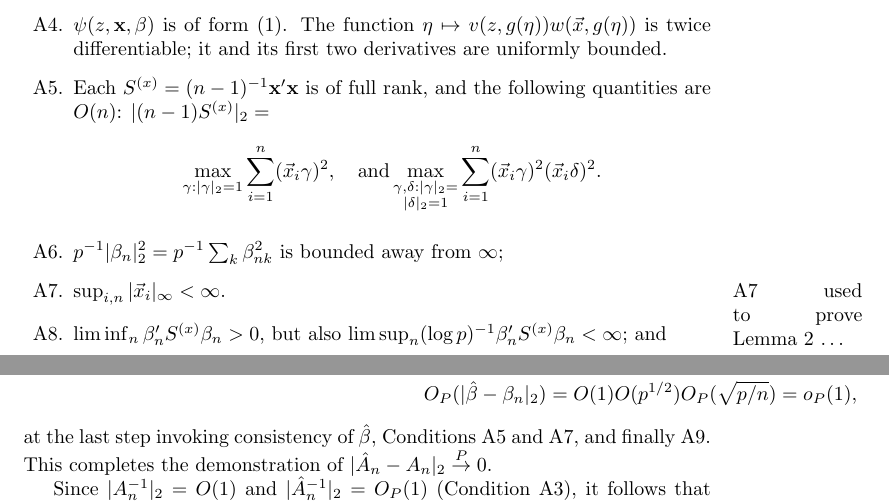
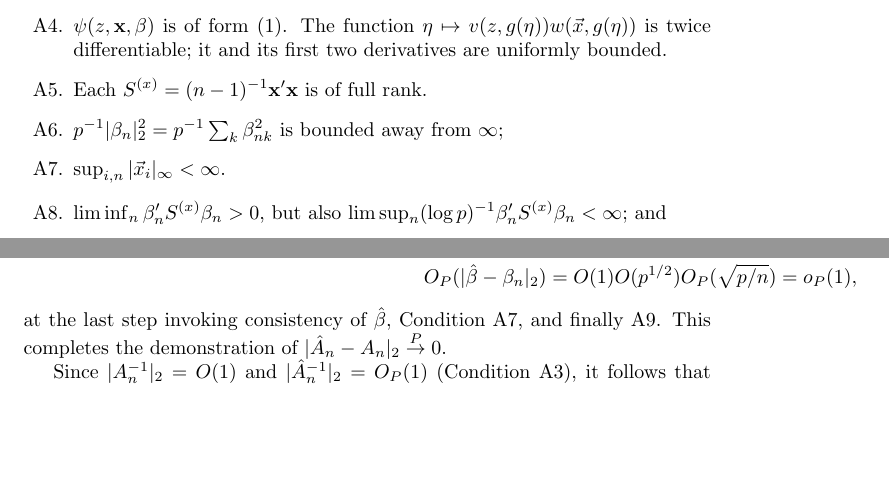
Before and after one commit to benthestatistician/PISE, a LaTeX document (inst/latex/calnotes.tex): two parts of pages 4 and 12 of 14, joined at a grey line, cut so that both start at the same text, the shorter picture padded with empty space. Compiled offline with pdfLaTeX; a missing bibliography style is replaced by a similar one.

Commit message:
In light of $|x|_\infty$ condition, excise |X|_2 moment conditions
He and Shao's (2000) results don't put any universal bound on the
x-es, although they do require that that their squared and cubed
l2-norms be bounded. For other reasons it suits this project to impose
universal bounds on $|x|_\infty$, however, and He and Shao's weaker
conditions follow. (Boundedness of X's turns out to be difficult to do
without, specifically in Lemma~\ref{lem:ChatC}'s proof of
$|\hat{B}(\hat\beta) - \hat{B}(\betatrue)|_2 = o_P(1)$;
more centrally, in order for control of PISE's to translate to
differences in the underlying index score being forced to 0,
boundedness of the Xes is either necessary or necessary in light of
the KISS principle.)

This commit comments out {A-l2Sfinite}, which encoded a He-Shao type
condition as well as a separate condition now called {A-Sfullrank},
relacing references to it with references either to {A-Sfullrank} or
to {A-boundedXes} as appropriate. The new references to {A-boundedXes}
are accompanied by inline comments referencing {A-l2Sfinite}.

```diff
--- a/inst/latex/calnotes.tex
+++ b/inst/latex/calnotes.tex
@@ -201,13 +201,18 @@ $\lim\inf |A_{n}^{-1}|_{2},  \lim\inf n|C_{n}|_{2} > 0 $.
 \item \label{A-psismooth} $\psi(z, \mathbf{x}, \beta)$ is of form \eqref{eq:20}. The function $\eta \mapsto v(z, g(\eta))w(\vec{x}, g(\eta))$ is twice differentiable; it and its first two derivatives are uniformly bounded.
 % $\frac{\partial}{\partial_{i}} \psi _{j} (z, \vec{x}, \beta)  = c_{1}(z, \vec{x}\beta) x_{i}x_{j}$,
 % $\frac{\partial^{2}}{\partial_{i}\partial_{j}} \psi _{k} (z, \vec{x}, \beta)  = c_{2}(z, \vec{x}\beta) x_{i}x_{j}x_{k}$, where $\Var{c_{1}(Z, \vec{x}, \beta)}$ and $|c_{2}(\cdot)|$ are uniformly bounded.  There is a scalar $c_{0}<\infty$ such that $|\Cov{\psi(Z, \vec{x}, \beta)}|_{2} \leq c_{0} |\vec{x}|_{2}^{2}$.
-\item \label{A-l2Sfinite} Each $S^{(x)} = (n-1)^{-1}\mathbf{x}'\mathbf{x}$ is of full rank, and the following quantities are $O(n)$:  $|(n-1)S^{(x)}|_{2} =$
-$$\max_{\gamma: |\gamma|_{2}=1} \sum_{i=1}^{n}(\vec{x}_{i}\gamma)^{2},\quad
-\text{and}
-\max_{\substack{\gamma, \delta: |\gamma|_{2}=\\ |\delta|_{2} =1}} \sum_{i=1}^{n}(\vec{x}_{i}\gamma)^{2} (\vec{x}_{i}\delta)^{2}.$$
-% entails He & Shao's F1a, $\sum_{i=1}^{n}|\vec{x}_{i}|_{2}^{2} = O(n)$.  Related to F1b but weaker.
+\item \label{A-Sfullrank} Each $S^{(x)} = (n-1)^{-1}\mathbf{x}'\mathbf{x}$ is of full rank.
+% \item \label{A-l2Sfinite} The following quantities are $O(n)$:  $|(n-1)S^{(x)}|_{2} =$
+% $$\max_{\gamma: |\gamma|_{2}=1} \sum_{i=1}^{n}(\vec{x}_{i}\gamma)^{2},\quad
+% \text{and}
+% \max_{\substack{\gamma, \delta: |\gamma|_{2}=\\ |\delta|_{2} =1}} \sum_{i=1}^{n}(\vec{x}_{i}\gamma)^{2} (\vec{x}_{i}\delta)^{2}.$$
+% % entails He & Shao's F1a, $\sum_{i=1}^{n}|\vec{x}_{i}|_{2}^{2} = O(n)$.  Related to F1b but weaker.
 \item \label{A-regPS} $p^{-1}|\betatrue|_{2}^{2} = p^{-1} \sum_k \betatrue[k]^2$ is bounded away from $\infty$;
-\item \label{A-boundedXes} $\sup_{i,n}|\vec{x}_{i}|_{\infty}  <\infty$. \marginpar{\ref{A-boundedXes} used to prove Lemma~\ref{lem:ChatC} \ldots} %in four places, none of which seems totally
+\item \label{A-boundedXes} $\sup_{i,n}|\vec{x}_{i}|_{\infty}   <\infty$.
+% In light of this, the old A-l2Sfinite was redundant; see also notes
+% to git commit titled "In light of $|x|_\infty$ condition, excise |X|_2 moment conditions"
+% A-boundedXes is used to prove Lemma~\ref{lem:ChatC}
+%in at least four places, none of which seems totally
 % unavoidable. First, it helps to control $\hat{A}(\betatrue) - A(\betatrue)$,
 % $\hat{B}(\betatrue - B(\betatrue)$. Potentially this has to do with the limits of my
 % technique for the bounding of spectral norms (although Wang 2011 resorts to
@@ -591,7 +598,7 @@ To establish $\sup_{\gamma: |\gamma|_{2}=1}\gamma'[\hat{A}_{n}(\hat\beta) - \hat
 & O_{P}(|\hat\beta - \betatrue |_{2})   = O(1)O(p^{1/2}) O_{P}(\sqrt{p/n}) = o_{P}(1), \nonumber
 \end{align}
 at the last step invoking consistency of $\hat\beta$,
-Conditions~\ref{A-l2Sfinite} and~\ref{A-boundedXes}, and finally~\ref{A-rates}.
+Condition~\ref{A-boundedXes}, and finally~\ref{A-rates}.
 This completes the demonstration of $|\hat{A}_{n} - A_{n}|_{2} \stackrel{P}{\rightarrow} 0$.
 
 Since $|{A}_{n}^{-1}|_{2}=O(1)$ and $|\hat{A}_{n}^{-1}|_{2}= O_{P}(1)$ (Condition~\ref{A-estimable}), it follows that $|\hat{A}_{n}^{-1} - A_{n}^{-1}|_{2} \stackrel{P}{\rightarrow} 0$, by applying sub-multiplicativity of the spectral norm to the right-hand side of
```
Also changed, not shown: inst/latex/calnotes.tex (18 more changed lines).
